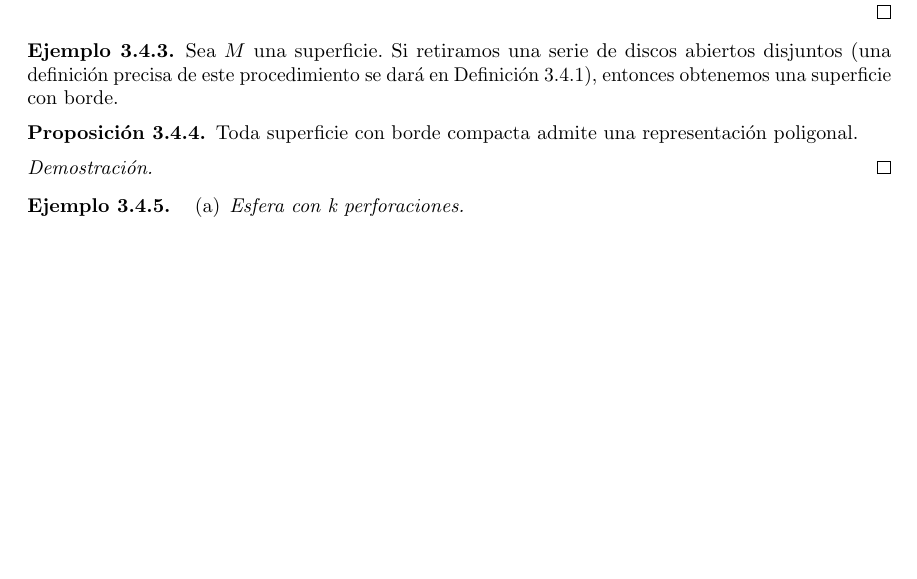
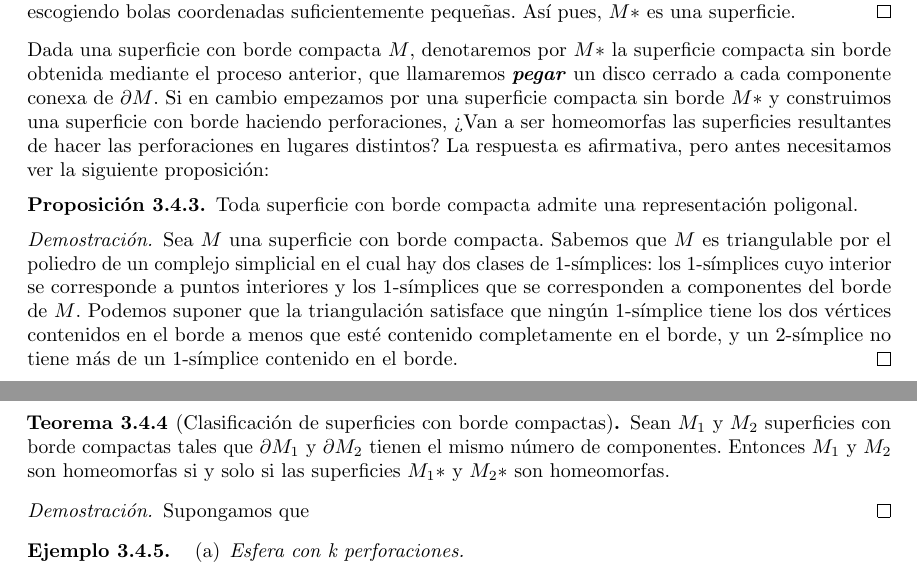
Before and after one commit to juanenbici/TFG, a LaTeX document (TFG2.tex): part of page 28 of 39 before the commit and two parts of pages 28 and 29 of 40 after it, the two joined at a grey line, cut at the place of the change, the shorter picture padded with empty space. Compiled offline with pdfLaTeX.

Commit message:
demuestro que toda superficie con borde es homeomorfa a una superficie con perforaciones. Empiezo la prop que toda superficie compacta admite una representación poligonal

```diff
--- a/TFG2.tex
+++ b/TFG2.tex
@@ -1432,24 +1431,28 @@ Sea $\q:M\amalg S\to X$ la aplicación cociente, y sea $B=q(\partial M\cup \part
-Por otro lado, el espacio cociente $X$ es IIAN por la proposición \autoref{prop:sub_IIAN}. Para probar que es Haussdorf, hay que ver que las fibras de $q$ se pueden separar por abiertos saturados.
-
-
-
-\end{proof}
-
-
-
-
-
-
-\begin{eje}
-Sea $M$ una superficie. Si retiramos una serie de discos abiertos disjuntos (una definición precisa de este procedimiento se dará en \autoref{def:perforacion}), entonces obtenemos una superficie con borde.
-\end{eje}
+
+Por otro lado, vamos a ver que \textit{pegando} discos a las componentes de $\partial M$ se obtiene una superficie sin borde. Sean $S=\amalg_i \overline{\mathbb{B}}_i^2$ y $f:\partial S=\amalg_i \mathbb{S}^1\to \partial M$ un homeomorfismo. Considerando $f$ como una función de $\partial S$ en $M$, definimos la relación de equivalencia $\sim$ en la unión disjunta $M\amalg S$ generada por $a\sim f(a)$, y denotamos el espacio cociente resultante por $M*=(M\amalg S)/\sim$. Tenemos que ver que $M*$ es IIAN, Haussdorf y localmente Euclídeo de dimensión $2$. Empecemos con esto último.
+
+Sea $q:M\amalg S\to M*$ la aplicación cociente, y sea $B=q(\partial M\cup \partial S)$. Notamos que $\interior M\amalg \interior S$ es un abierto saturado de $M\amalg S$, por lo que podemos restringir $q$ a una aplicación cociente que va de $\interior M\amalg \interior S$ en $M*\setminus B$. Dado que esta restricción es inyectiva, es un homeomorfismo, y por tanto $M*\setminus B$ es localmente Euclídeo de dimensión $2$. Por tanto nos queda considerar los puntos en $B$, pero esto lo tenemos por un argumento análogo al que usamos en la demostración de \autoref{prop:poligonos}.
+
+Por otro lado, el espacio cociente $M*$ es IIAN por la proposición \autoref{prop:sub_IIAN}. Para probar que es Haussdorf, hay que ver que las fibras de $q$ se pueden separar por abiertos saturados. Pero esto siempre es posible escogiendo bolas coordenadas suficientemente pequeñas. Así pues, $M*$ es una superficie.
+\end{proof}
+
+Dada una superficie con borde compacta $M$, denotaremos por $M*$ la superficie compacta sin borde obtenida mediante el proceso anterior, que llamaremos \enfatiza{pegar} un disco cerrado a cada componente conexa de $\partial M$. Si en cambio empezamos por una superficie compacta sin borde $M*$ y construimos una superficie con borde haciendo perforaciones, ¿Van a ser homeomorfas las superficies resultantes de hacer las perforaciones en lugares distintos? La respuesta es afirmativa, pero antes necesitamos ver la siguiente proposición:
 
 \begin{prop}
 Toda superficie con borde compacta admite una representación poligonal.
 \end{prop}
 \begin{proof}
-
-\end{proof}
+Sea $M$ una superficie con borde compacta. Sabemos que $M$ es triangulable por el poliedro de un complejo simplicial en el cual hay dos clases de 1-símplices: los 1-símplices cuyo interior se corresponde a puntos interiores y los 1-símplices que se corresponden a componentes del borde de $M$. Podemos suponer que la triangulación satisface que ningún 1-símplice tiene los dos vértices contenidos en el borde a menos que esté contenido completamente en el borde, y un 2-símplice no tiene más de un 1-símplice contenido en el borde.
+\end{proof}
+
+\begin{tma}[Clasificación de superficies con borde compactas]
+Sean $M_1$ y $M_2$ superficies con borde compactas tales que $\partial M_1$ y $\partial M_2$ tienen el mismo número de componentes. Entonces $M_1$ y $M_2$ son homeomorfas si y solo si las superficies $M_1*$ y $M_2*$  son homeomorfas.
+\end{tma}
+\begin{proof}
+Supongamos que
+\end{proof}
+
+
 
 \begin{eje}
 \begin{itemize}
```
Also changed, not shown: TFG2.pdf, TFG2.tex (7 more changed lines), 5 other files.
